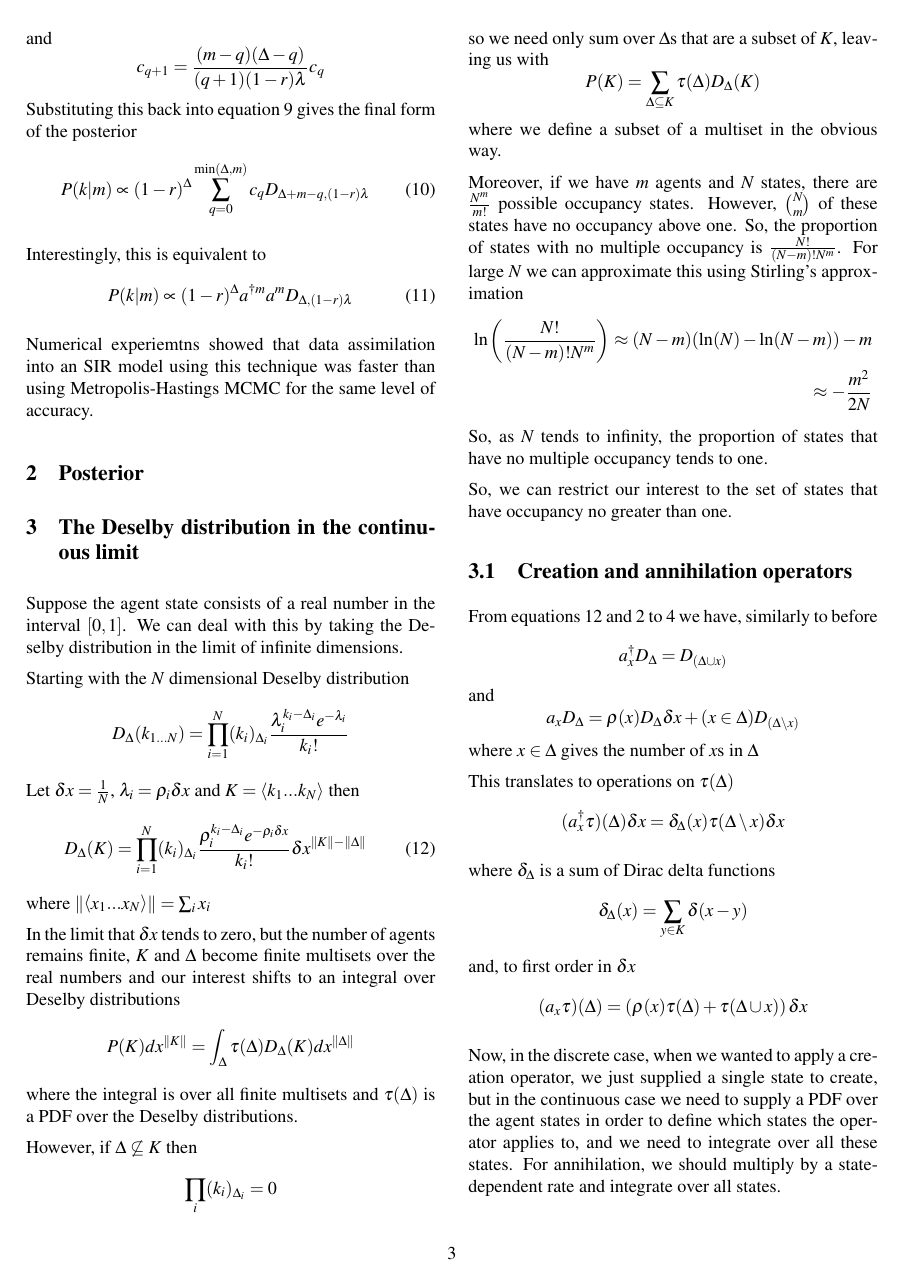
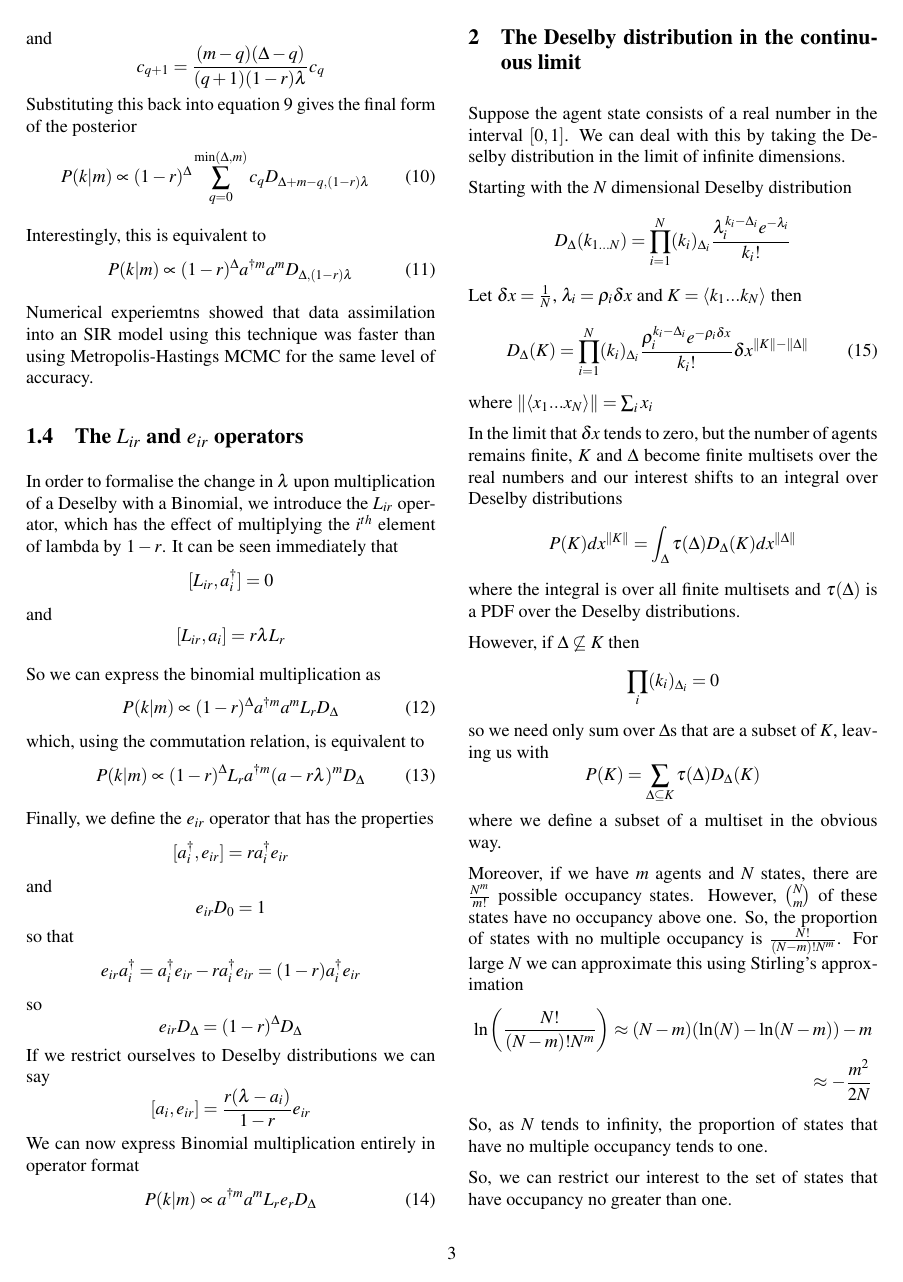
Before and after one commit to deselby-research/ProbabilisticABM, a LaTeX document (doc/deselbyDistribution.tex): page 3 of 3 before the commit and page 3 of 4 after it. Compiled offline with pdfLaTeX; a LaTeX package or settings file that is missing is left out.

```diff
--- a/doc/deselbyDistribution.tex
+++ b/doc/deselbyDistribution.tex
@@ -171,7 +171,51 @@
 
 Numerical experiemtns showed that data assimilation into an SIR model using this technique was faster than using Metropolis-Hastings MCMC for the same level of accuracy.
 
-\section{Posterior}
+\subsection{The $L_{ir}$ and $e_{ir}$ operators}
+
+In order to formalise the change in $\lambda$ upon multiplication of a Deselby with a Binomial, we introduce the $L_{ir}$ operator, which has the effect of multiplying the $i^{th}$ element of lambda by $1-r$. It can be seen immediately that
+\[
+[L_{ir},a_i^\dag] = 0
+\]
+and
+\[
+[L_{ir}, a_i] = r\lambda L_r
+\]
+
+So we can express the binomial multiplication as
+\begin{equation}
+P(k|m) \propto (1-r)^\Delta a^{\dag m}a^mL_r D_{\Delta}
+\end{equation}
+which, using the commutation relation, is equivalent to
+\begin{equation}
+P(k|m) \propto (1-r)^\Delta L_r a^{\dag m}(a - r\lambda)^m D_{\Delta}
+\end{equation}
+
+Finally, we define the $e_{ir}$ operator that has the properties
+\[
+[a_i^\dag, e_{ir}] = ra_i^\dag e_{ir}
+\]
+and
+\[
+e_{ir}D_0 = 1
+\]
+so that
+\[
+e_{ir}a_i^\dag = a_i^\dag e_{ir} - ra_i^\dag e_{ir} = (1-r)a_i^\dag e_{ir}
+\]
+so
+\[
+e_{ir}D_\Delta = (1-r)^\Delta D_\Delta
+\]
+If we restrict ourselves to Deselby distributions we can say
+\[
+[a_i, e_{ir}] = \frac{r(\lambda - a_i)}{1-r}e_{ir}
+\]
+We can now express Binomial multiplication entirely in operator format
+\begin{equation}
+P(k|m) \propto a^{\dag m}a^m L_re_r D_{\Delta}
+\end{equation}
+
 
 \section{The Deselby distribution in the continuous limit}
 
```
Also changed, not shown: 2 other files.
